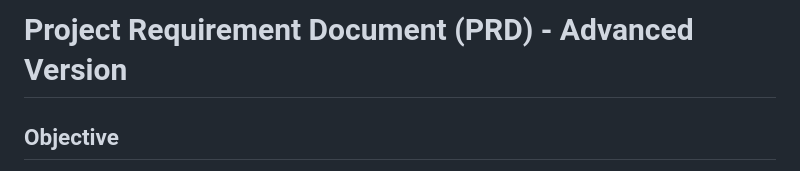
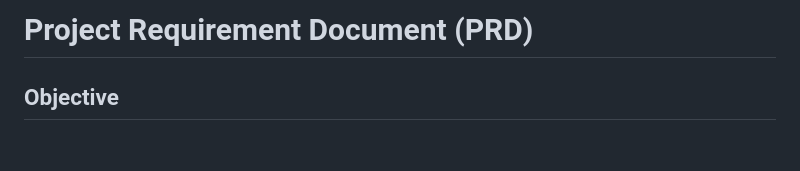
Before and after one commit to Forest-Penguin/PasswordManager-490-, a Markdown page: Project Requirement Document (PRD).md, the part around the change. Drawn GitHub-style; blank space fills up the shorter version.

```diff
--- a/Project Requirement Document (PRD).md
+++ b/Project Requirement Document (PRD).md
@@ -1,4 +1,4 @@
-# Project Requirement Document (PRD) - Advanced Version
+# Project Requirement Document (PRD)
 
 ## Objective
 
```
